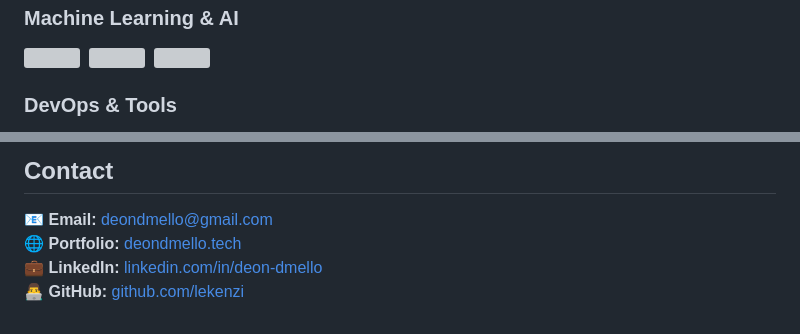
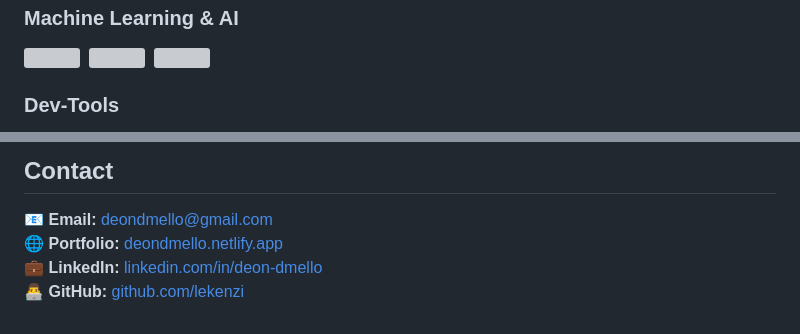
Before and after one commit to lekenzi/lekenzi, a Markdown page: README.md, 2 parts joined by grey strips. GitHub-like rendering; grey boxes are pictures that could not be loaded.

```diff
--- a/README.md
+++ b/README.md
@@ -34,7 +36,7 @@ Passionate software engineer specializing in AI, Machine Learning, and System Re
   <img src="https://cdn.jsdelivr.net/gh/devicons/devicon/icons/pytorch/pytorch-original.svg" width="40" height="40"/>&nbsp;
 </div>
 
-### **DevOps & Tools**
+### **Dev-Tools**
 <div>
   <img src="https://cdn.jsdelivr.net/gh/devicons/devicon/icons/docker/docker-original.svg" width="40" height="40"/>&nbsp;
   <img src="https://cdn.jsdelivr.net/gh/devicons/devicon/icons/jupyter/jupyter-original.svg" width="40" height="40"/>&nbsp;
@@ -60,6 +75,6 @@ Passionate software engineer specializing in AI, Machine Learning, and System Re
 ## Contact
 
 📧 **Email:** [deondmello@gmail.com](mailto:deondmello@gmail.com)
-🌐 **Portfolio:** [deondmello.tech](https://deondmello.netlify.app)
+🌐 **Portfolio:** [deondmello.netlify.app](https://deondmello.netlify.app)
 💼 **LinkedIn:** [linkedin.com/in/deon-dmello](https://www.linkedin.com/in/deon-dmello)
 👨‍💻 **GitHub:** [github.com/lekenzi](https://github.com/lekenzi)
```
Also changed, not shown: other parts of README.md (+16 -1 lines).
